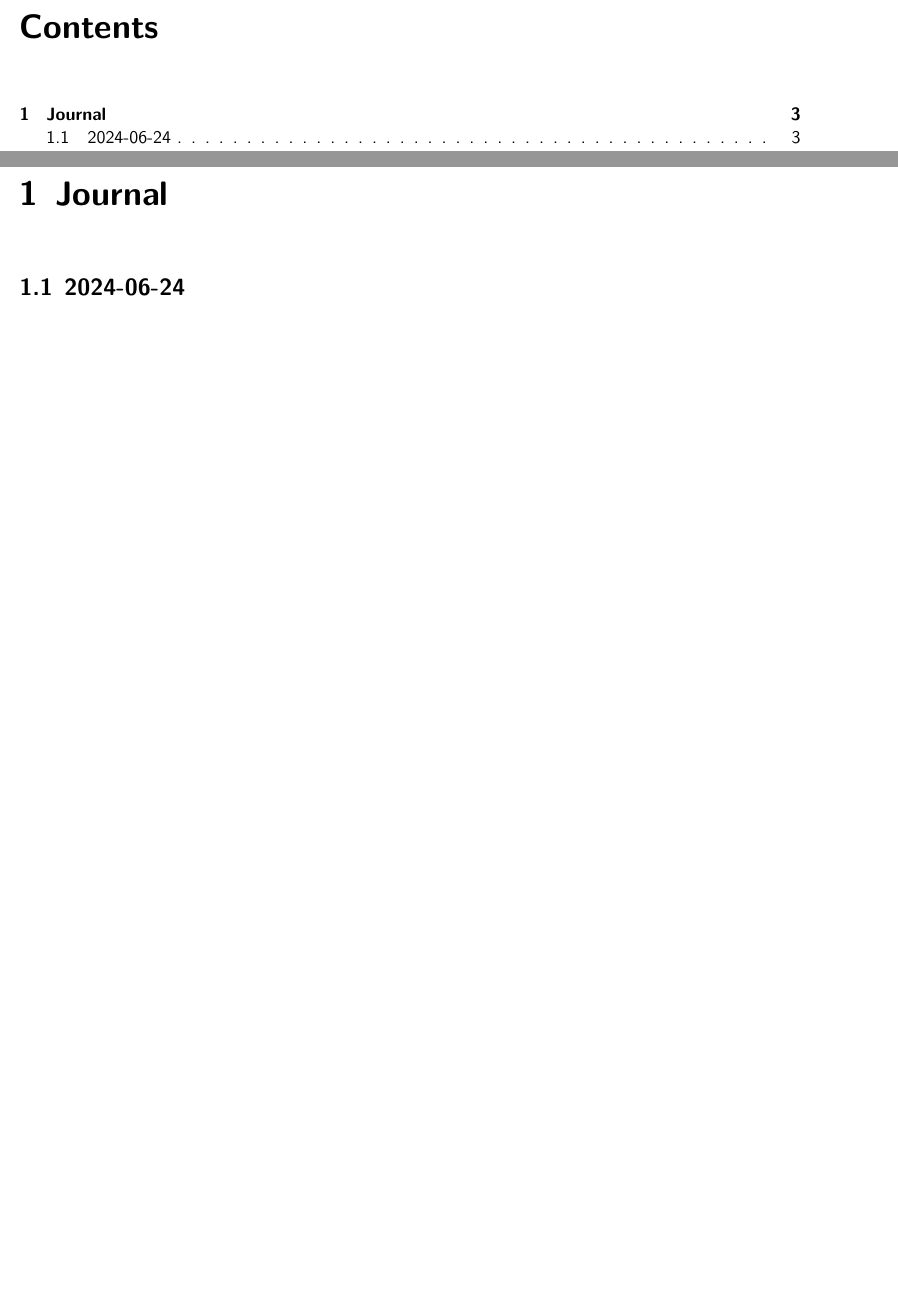
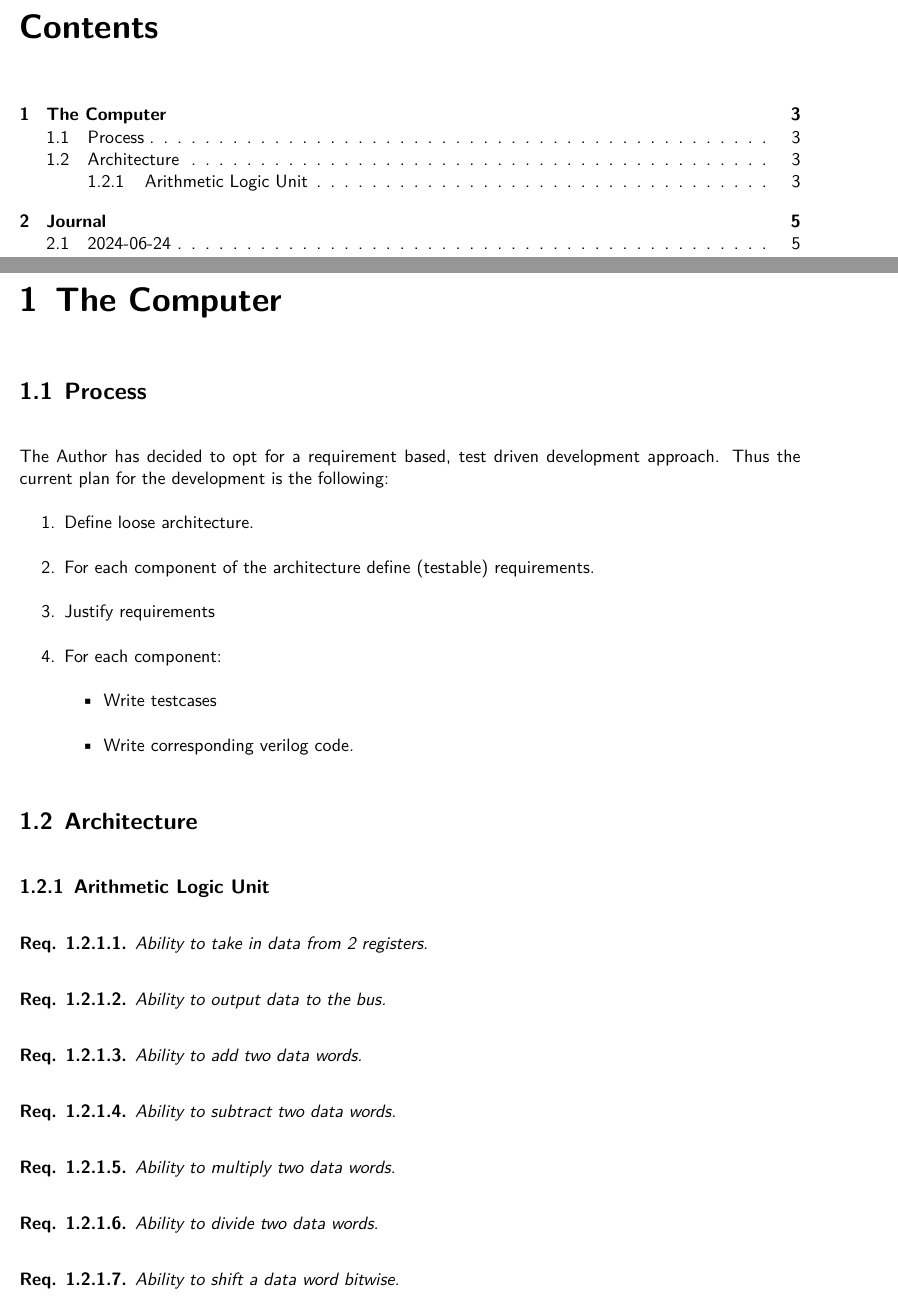
Before and after one commit to strau0106/ma, a LaTeX thesis (paper/main.tex, which reads paper/2-mainpart.tex): two parts of pages 2 and 3 of 8 before the commit and two parts of pages 2 and 3 of 10 after it, joined at a grey line, cut so that both start at the same text, the shorter picture padded with empty space. Compiled offline with XeLaTeX.

Commit message:
journal,paper: First stepts towards defining the architecture.

```diff
--- /dev/null
+++ b/paper/2-mainpart.tex
@@ -0,0 +1,50 @@
+\chapter{The Computer} % (fold)
+\label{chap:The Computer}
+
+\section{Process}
+
+The Author has decided to opt for a requirement based, test driven development approach. Thus the current plan for the development is the following:
+\begin{enumerate}
+  \item Define loose architecture.
+  \item For each component of the architecture define (testable) requirements.
+  \item Justify requirements
+  \item For each component:
+  \begin{itemize}
+    \item Write testcases
+    \item Write corresponding verilog code.
+  \end{itemize}
+\end{enumerate}
+
+\section{Architecture}
+\newtheorem{requirement}{Req.}[subsection]
+
+\subsection{Arithmetic Logic Unit}
+
+
+\begin{requirement}
+  Ability to take in data from 2 registers.
+\end{requirement}
+
+\begin{requirement}
+  Ability to output data to the bus.
+\end{requirement}
+
+\begin{requirement}
+  Ability to add two data words.
+\end{requirement}
+
+\begin{requirement}
+  Ability to subtract two data words.
+\end{requirement}
+
+\begin{requirement}
+  Ability to multiply two data words.
+\end{requirement}
+
+\begin{requirement}
+  Ability to divide two data words.
+\end{requirement}
+
+\begin{requirement}
+  Ability to shift a data word bitwise.
+\end{requirement}
```
Also changed, not shown: paper/3-journal/2024-06-25.tex (+10 -0 lines), paper/2-mainpart.tex (20 more changed lines).
